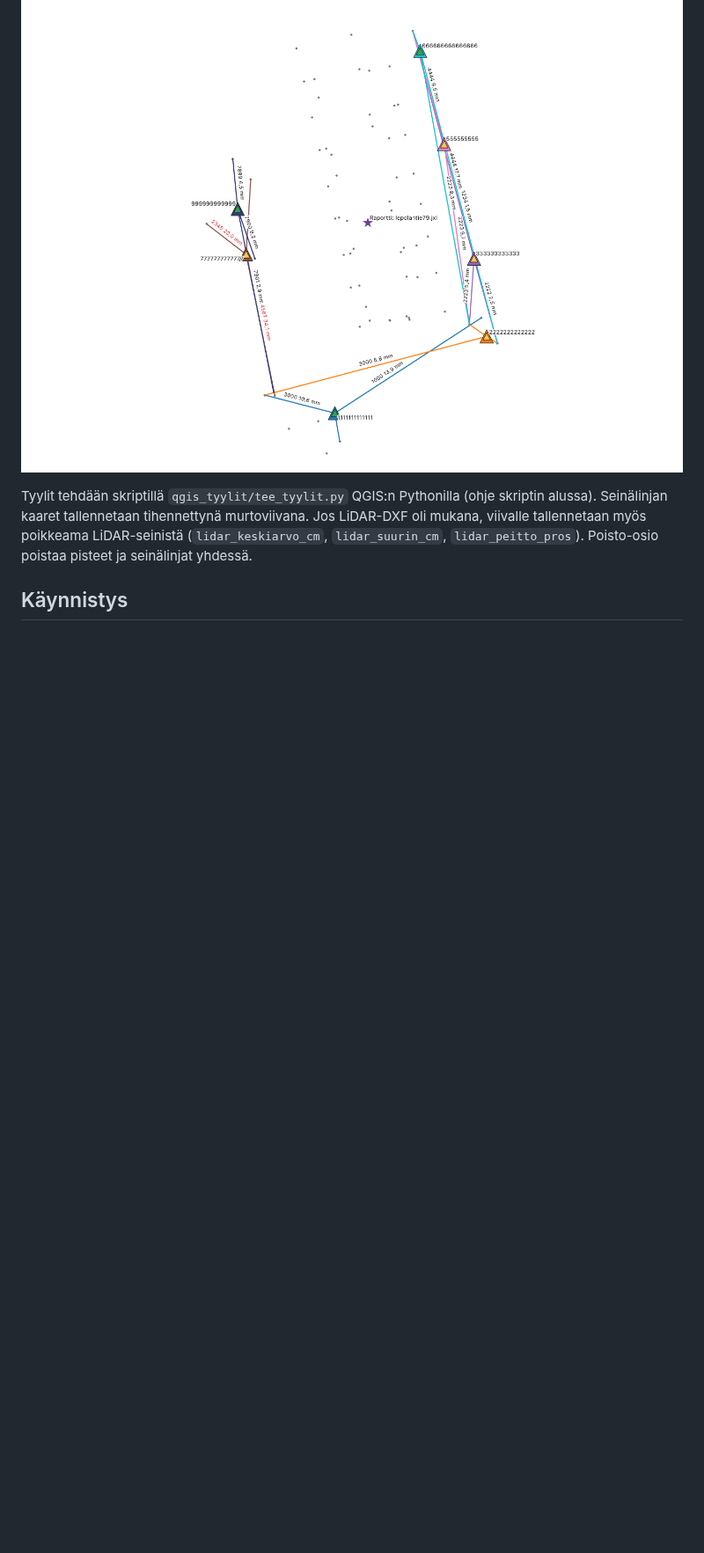
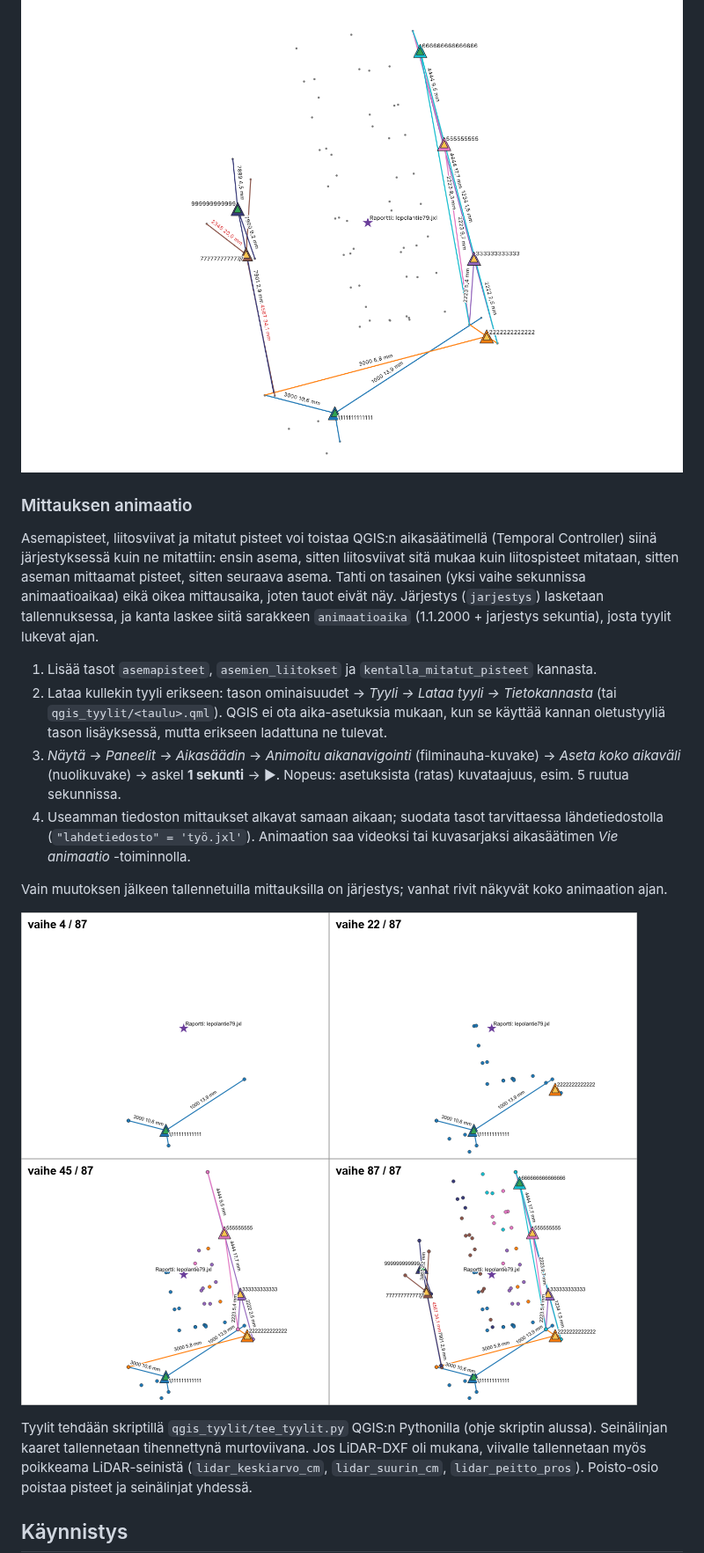
Before and after one commit to Hulkvist/maastomittaus-sovellus, a Markdown page: README.md, the part around one of its changes. Shown at 88% size. GitHub-like rendering; pictures changed too: qgis_tyylit/animaatio.png (added); blank space fills up the shorter version.

```diff
--- a/README.md
+++ b/README.md
@@ -87,5 +88,18 @@ Taulut (kaikki EPSG:3879):
 
 ![Esimerkki](qgis_tyylit/esimerkki.png)
+
+### Mittauksen animaatio
+
+Asemapisteet, liitosviivat ja mitatut pisteet voi toistaa QGIS:n aikasäätimellä (Temporal Controller) siinä järjestyksessä kuin ne mitattiin: ensin asema, sitten liitosviivat sitä mukaa kuin liitospisteet mitataan, sitten aseman mittaamat pisteet, sitten seuraava asema. Tahti on tasainen (yksi vaihe sekunnissa animaatioaikaa) eikä oikea mittausaika, joten tauot eivät näy. Järjestys (`jarjestys`) lasketaan tallennuksessa, ja kanta laskee siitä sarakkeen `animaatioaika` (1.1.2000 + jarjestys sekuntia), josta tyylit lukevat ajan.
+
+1. Lisää tasot `asemapisteet`, `asemien_liitokset` ja `kentalla_mitatut_pisteet` kannasta.
+2. Lataa kullekin tyyli erikseen: tason ominaisuudet → *Tyyli → Lataa tyyli → Tietokannasta* (tai `qgis_tyylit/<taulu>.qml`). QGIS ei ota aika-asetuksia mukaan, kun se käyttää kannan oletustyyliä tason lisäyksessä, mutta erikseen ladattuna ne tulevat.
+3. *Näytä → Paneelit → Aikasäädin* → *Animoitu aikanavigointi* (filminauha-kuvake) → *Aseta koko aikaväli* (nuolikuvake) → askel **1 sekunti** → ▶. Nopeus: asetuksista (ratas) kuvataajuus, esim. 5 ruutua sekunnissa.
+4. Useamman tiedoston mittaukset alkavat samaan aikaan; suodata tasot tarvittaessa lähdetiedostolla (`"lahdetiedosto" = 'työ.jxl'`). Animaation saa videoksi tai kuvasarjaksi aikasäätimen *Vie animaatio* -toiminnolla.
+
+Vain muutoksen jälkeen tallennetuilla mittauksilla on järjestys; vanhat rivit näkyvät koko animaation ajan.
+
+![Animaation vaiheet](qgis_tyylit/animaatio.png)
 
 Tyylit tehdään skriptillä `qgis_tyylit/tee_tyylit.py` QGIS:n Pythonilla (ohje skriptin alussa). Seinälinjan kaaret tallennetaan tihennettynä murtoviivana. Jos LiDAR-DXF oli mukana, viivalle tallennetaan myös poikkeama LiDAR-seinistä (`lidar_keskiarvo_cm`, `lidar_suurin_cm`, `lidar_peitto_pros`). Poisto-osio poistaa pisteet ja seinälinjat yhdessä.
 
```
Also changed, not shown: other parts of README.md (+2 -1 lines), 13 other files.
